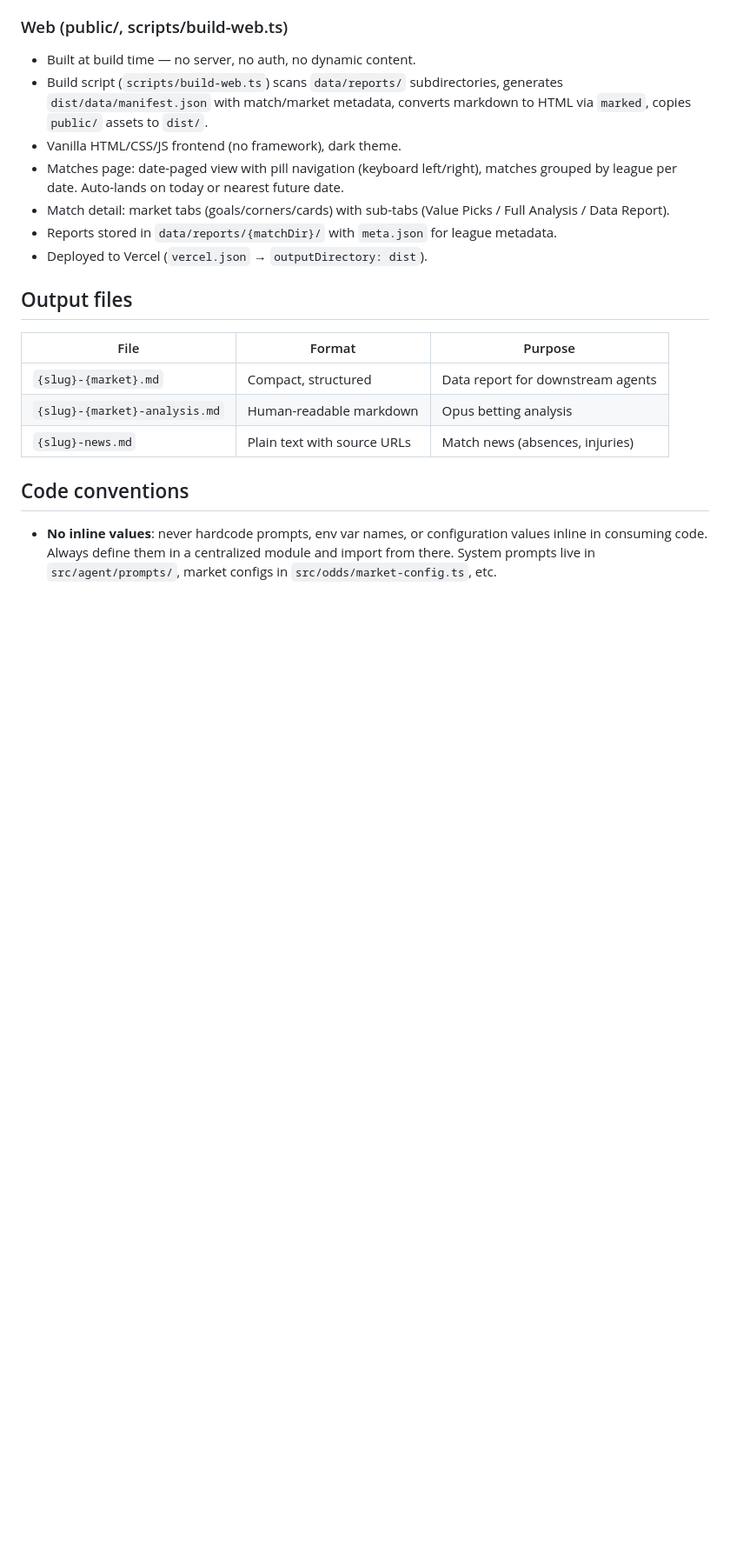
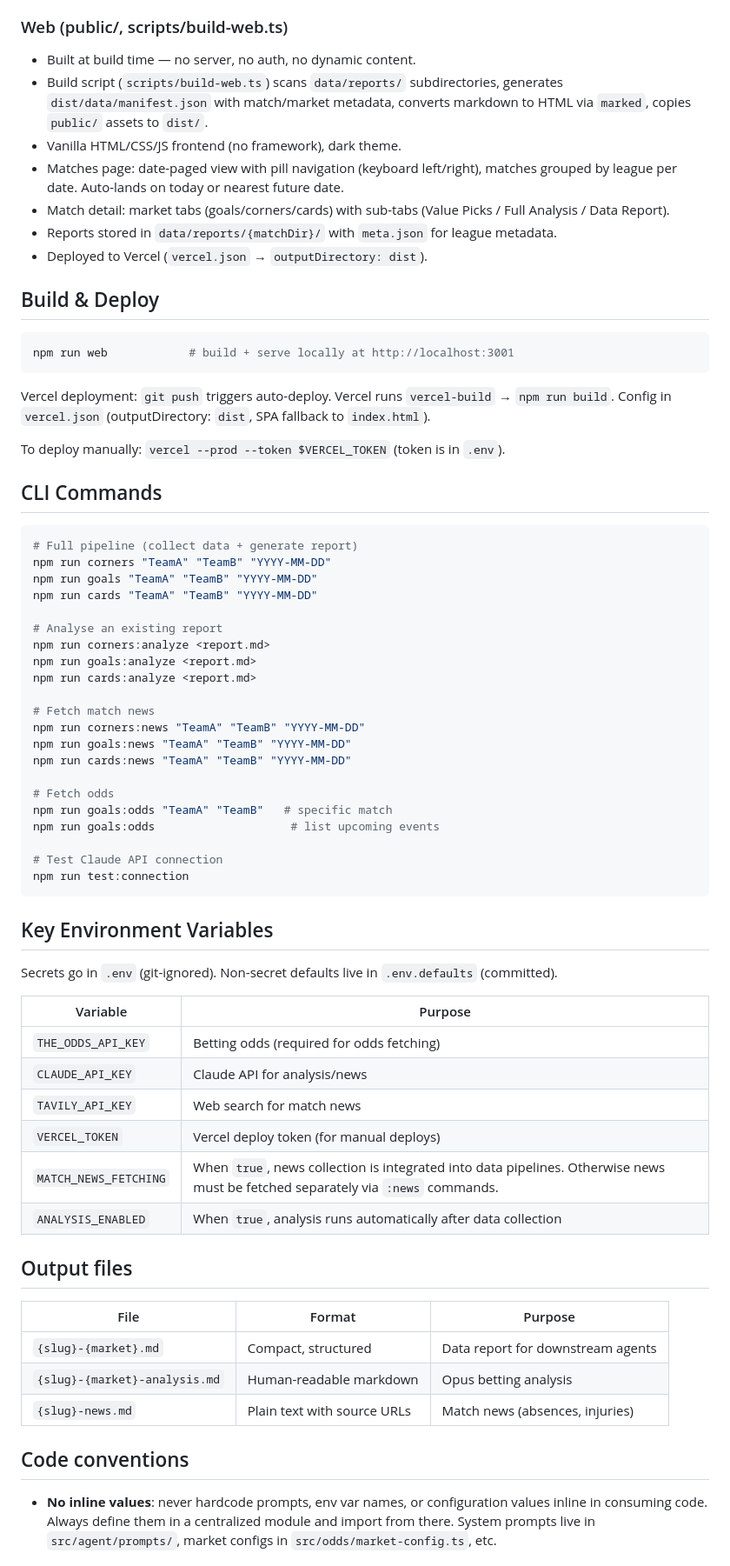
Before and after one commit to wcvanvan/AISoccerBetting, a Markdown page: AGENTS.md, the part around the change. Shown at 87% size. Drawn GitHub-style; blank space fills up the shorter version.

Commit message:
add build, deploy, CLI, and env var sections to AGENTS.md
Co-Authored-By: Claude Opus 4.6 (1M context) <noreply@anthropic.com>

````diff
--- a/AGENTS.md
+++ b/AGENTS.md
@@ -88,6 +88,55 @@ Match data, news, and odds all run in `Promise.all` — no serial bottleneck.
 - Reports stored in `data/reports/{matchDir}/` with `meta.json` for league metadata.
 - Deployed to Vercel (`vercel.json` → `outputDirectory: dist`).
 
+## Build & Deploy
+
+```bash
+npm run web            # build + serve locally at http://localhost:3001
+```
+
+Vercel deployment: `git push` triggers auto-deploy. Vercel runs `vercel-build` → `npm run build`. Config in `vercel.json` (outputDirectory: `dist`, SPA fallback to `index.html`).
+
+To deploy manually: `vercel --prod --token $VERCEL_TOKEN` (token is in `.env`).
+
+## CLI Commands
+
+```bash
+# Full pipeline (collect data + generate report)
+npm run corners "TeamA" "TeamB" "YYYY-MM-DD"
+npm run goals "TeamA" "TeamB" "YYYY-MM-DD"
+npm run cards "TeamA" "TeamB" "YYYY-MM-DD"
+
+# Analyse an existing report
+npm run corners:analyze <report.md>
+npm run goals:analyze <report.md>
+npm run cards:analyze <report.md>
+
+# Fetch match news
+npm run corners:news "TeamA" "TeamB" "YYYY-MM-DD"
+npm run goals:news "TeamA" "TeamB" "YYYY-MM-DD"
+npm run cards:news "TeamA" "TeamB" "YYYY-MM-DD"
+
+# Fetch odds
+npm run goals:odds "TeamA" "TeamB"   # specific match
+npm run goals:odds                    # list upcoming events
+
+# Test Claude API connection
+npm run test:connection
+```
+
+## Key Environment Variables
+
+Secrets go in `.env` (git-ignored). Non-secret defaults live in `.env.defaults` (committed).
+
+| Variable | Purpose |
+|----------|---------|
+| `THE_ODDS_API_KEY` | Betting odds (required for odds fetching) |
+| `CLAUDE_API_KEY` | Claude API for analysis/news |
+| `TAVILY_API_KEY` | Web search for match news |
+| `VERCEL_TOKEN` | Vercel deploy token (for manual deploys) |
+| `MATCH_NEWS_FETCHING` | When `true`, news collection is integrated into data pipelines. Otherwise news must be fetched separately via `:news` commands. |
+| `ANALYSIS_ENABLED` | When `true`, analysis runs automatically after data collection |
+
 ## Output files
 
 | File | Format | Purpose |
````
